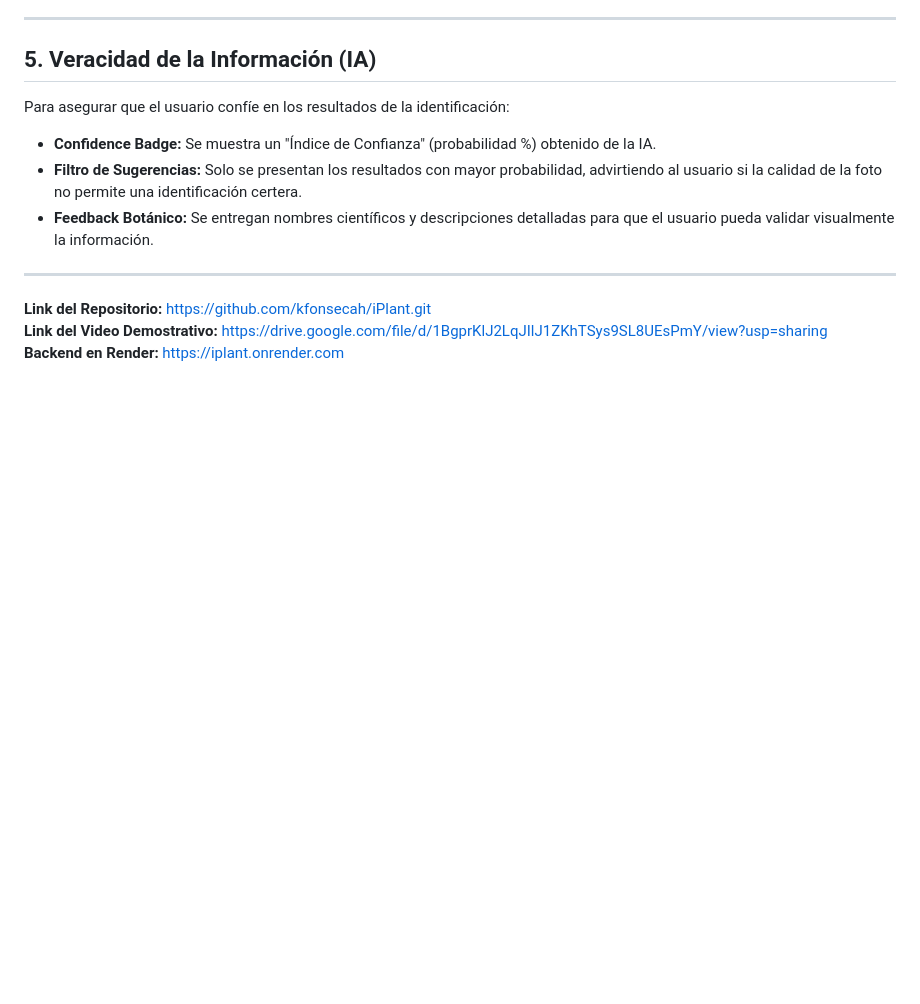
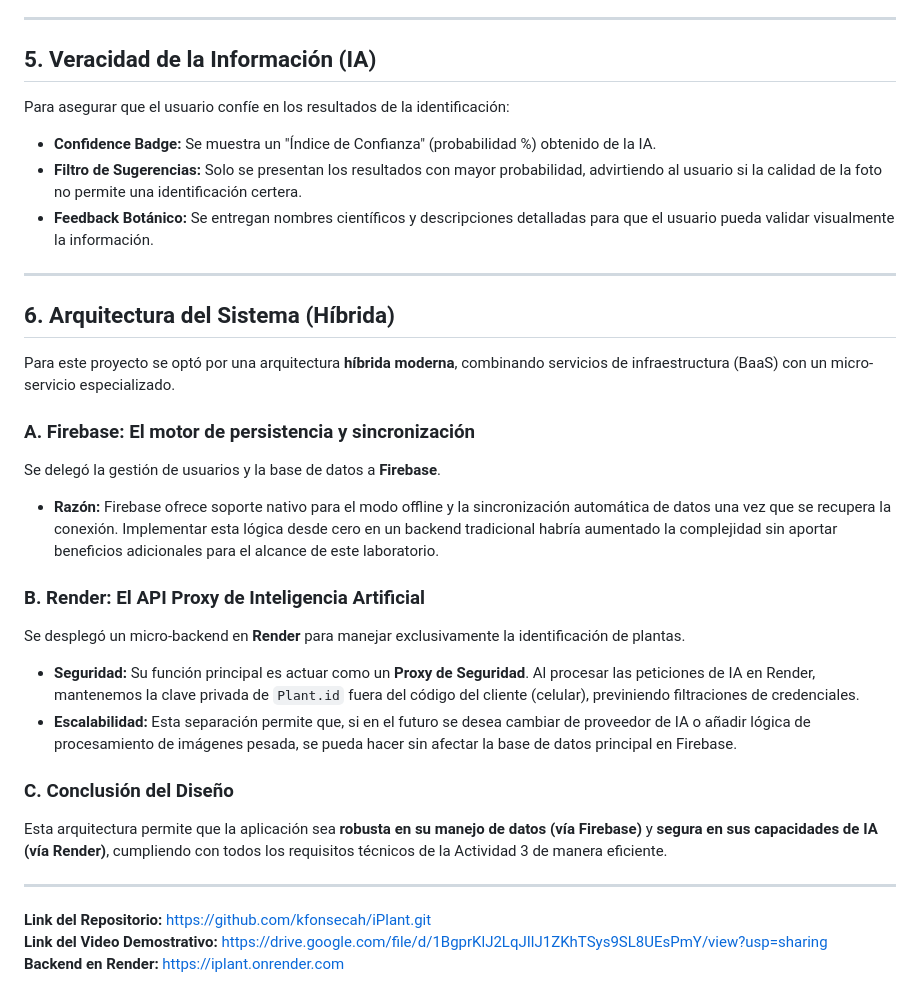
Before and after one commit to kfonsecah/iPlant, a Markdown page: README-Permissions-OfflineStorage-AI.md, the part around the change. Rendered like a GitHub page; blank space fills up the shorter version.

```diff
--- a/README-Permissions-OfflineStorage-AI.md
+++ b/README-Permissions-OfflineStorage-AI.md
@@ -60,6 +60,23 @@ Para asegurar que el usuario confíe en los resultados de la identificación:
 
 ---
 
+## 6. Arquitectura del Sistema (Híbrida)
+Para este proyecto se optó por una arquitectura **híbrida moderna**, combinando servicios de infraestructura (BaaS) con un micro-servicio especializado.
+
+### A. Firebase: El motor de persistencia y sincronización
+Se delegó la gestión de usuarios y la base de datos a **Firebase**.
+*   **Razón:** Firebase ofrece soporte nativo para el modo offline y la sincronización automática de datos una vez que se recupera la conexión. Implementar esta lógica desde cero en un backend tradicional habría aumentado la complejidad sin aportar beneficios adicionales para el alcance de este laboratorio.
+
+### B. Render: El API Proxy de Inteligencia Artificial
+Se desplegó un micro-backend en **Render** para manejar exclusivamente la identificación de plantas.
+*   **Seguridad:** Su función principal es actuar como un **Proxy de Seguridad**. Al procesar las peticiones de IA en Render, mantenemos la clave privada de `Plant.id` fuera del código del cliente (celular), previniendo filtraciones de credenciales.
+*   **Escalabilidad:** Esta separación permite que, si en el futuro se desea cambiar de proveedor de IA o añadir lógica de procesamiento de imágenes pesada, se pueda hacer sin afectar la base de datos principal en Firebase.
+
+### C. Conclusión del Diseño
+Esta arquitectura permite que la aplicación sea **robusta en su manejo de datos (vía Firebase)** y **segura en sus capacidades de IA (vía Render)**, cumpliendo con todos los requisitos técnicos de la Actividad 3 de manera eficiente.
+
+---
+
 **Link del Repositorio:** https://github.com/kfonsecah/iPlant.git
 **Link del Video Demostrativo:** https://drive.google.com/file/d/1BgprKlJ2LqJIlJ1ZKhTSys9SL8UEsPmY/view?usp=sharing
 **Backend en Render:** https://iplant.onrender.com
```
